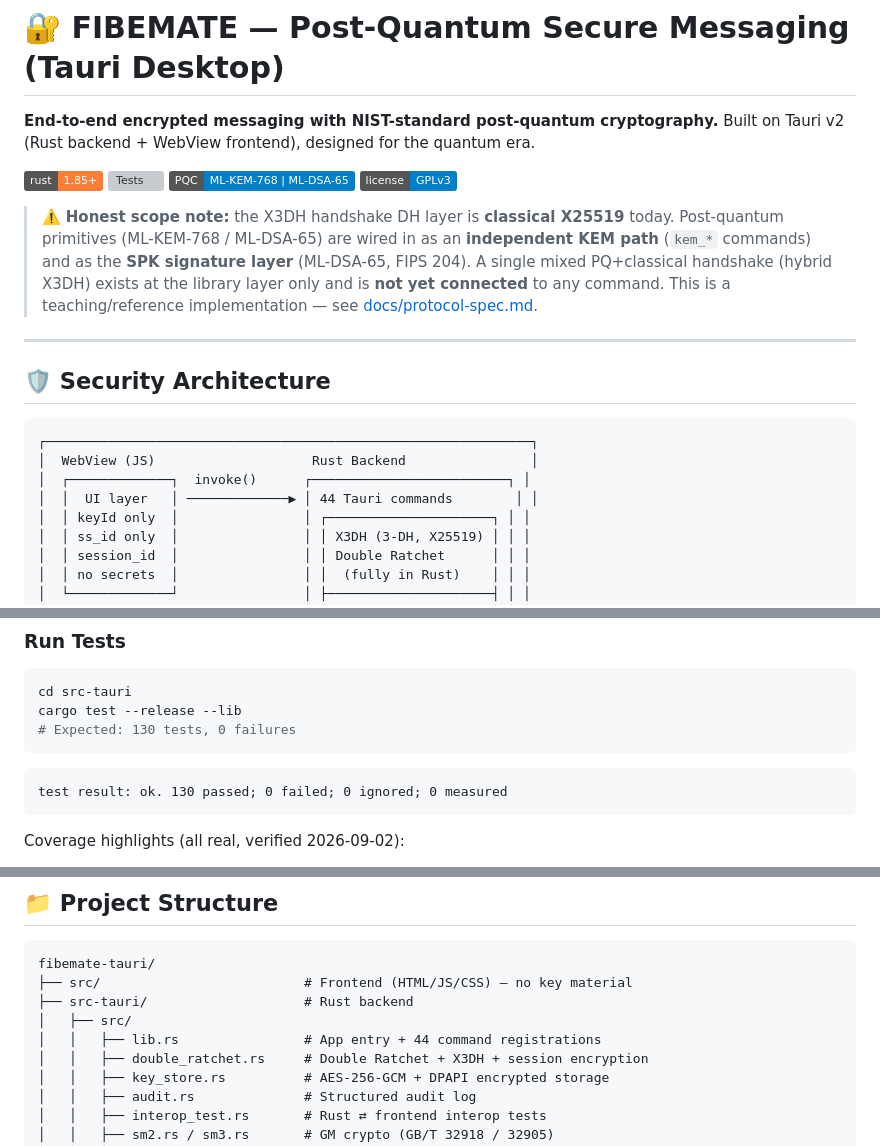
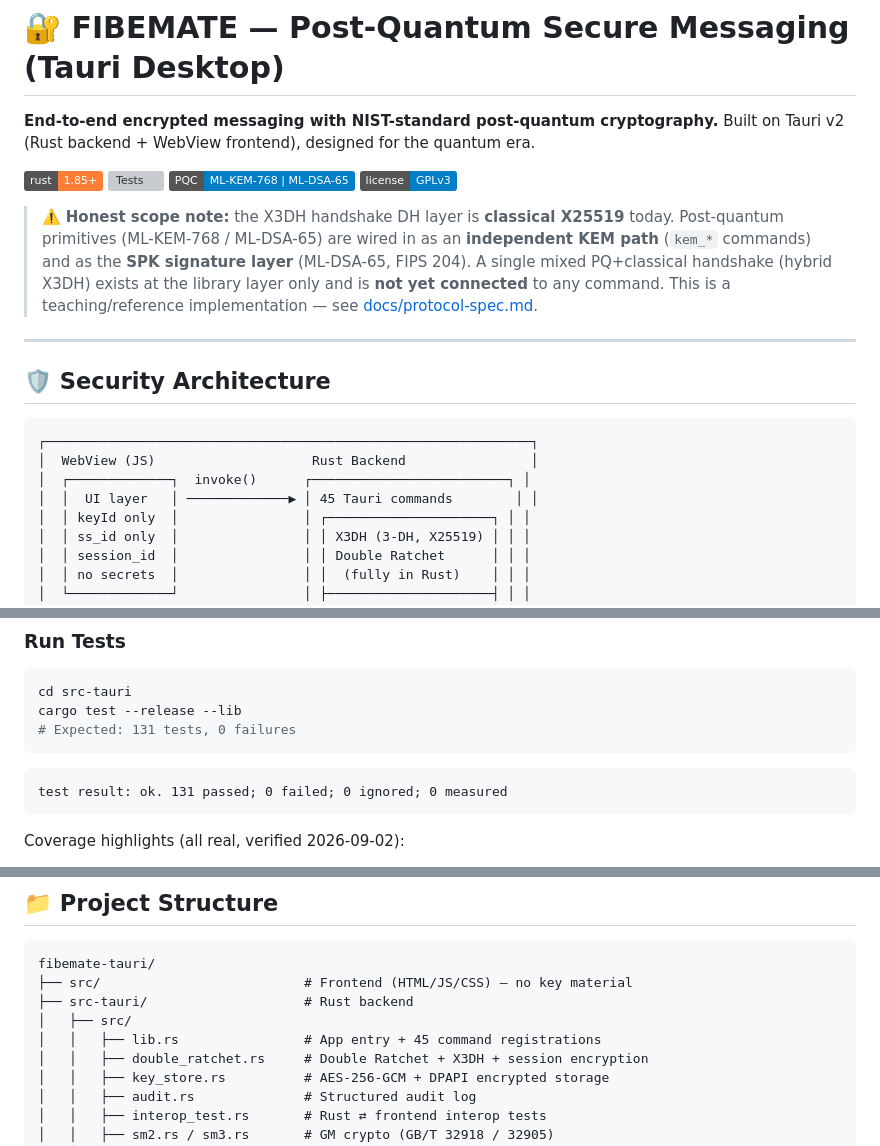
Before and after one commit to Lennonhaha/fibemate-tauri, a Markdown page: README.md, 3 parts joined by grey strips. GitHub-like rendering; badges without logos; grey boxes are pictures that could not be loaded.

````diff
--- a/README.md
+++ b/README.md
@@ -23,7 +23,7 @@ Built on Tauri v2 (Rust backend + WebView frontend), designed for the quantum er
 ┌──────────────────────────────────────────────────────────────┐
 │  WebView (JS)                    Rust Backend                │
 │  ┌─────────────┐  invoke()      ┌─────────────────────────┐ │
-│  │  UI layer   │ ─────────────▶ │ 44 Tauri commands        │ │
+│  │  UI layer   │ ─────────────▶ │ 45 Tauri commands        │ │
 │  │ keyId only  │                │ ┌─────────────────────┐ │ │
 │  │ ss_id only  │                │ │ X3DH (3-DH, X25519) │ │ │
 │  │ session_id  │                │ │ Double Ratchet      │ │ │
@@ -143,11 +143,11 @@ npx tauri build        # production binary
 ```bash
 cd src-tauri
 cargo test --release --lib
-# Expected: 130 tests, 0 failures
+# Expected: 131 tests, 0 failures
 ```
 
 ```
-test result: ok. 130 passed; 0 failed; 0 ignored; 0 measured
+test result: ok. 131 passed; 0 failed; 0 ignored; 0 measured
 ```
 
 Coverage highlights (all real, verified 2026-09-02):
@@ -167,7 +167,7 @@ fibemate-tauri/
 ├── src/                          # Frontend (HTML/JS/CSS) — no key material
 ├── src-tauri/                    # Rust backend
 │   ├── src/
-│   │   ├── lib.rs                # App entry + 44 command registrations
+│   │   ├── lib.rs                # App entry + 45 command registrations
 │   │   ├── double_ratchet.rs     # Double Ratchet + X3DH + session encryption
 │   │   ├── key_store.rs          # AES-256-GCM + DPAPI encrypted storage
 │   │   ├── audit.rs              # Structured audit log
````
Also changed, not shown: other parts of README.md (+3 -3 lines).
